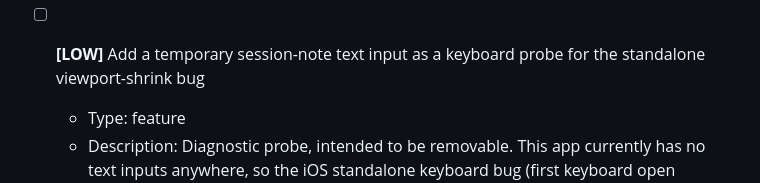
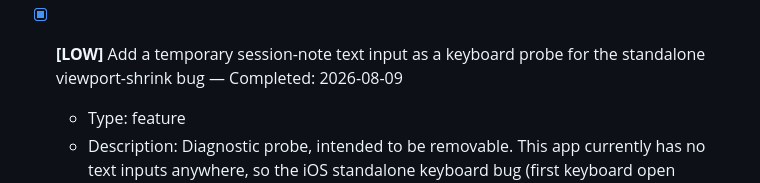
Before and after one commit to rsterenchak/test-JS-noBuild, a Markdown page: TODO.md, the part around the change. Rendered like a GitHub page.

Commit message:
[Claude] chore: mark task complete in TODO.md
Co-Authored-By: Claude Opus 4.8 <noreply@anthropic.com>

```diff
--- a/TODO.md
+++ b/TODO.md
@@ -60,7 +60,7 @@
   - File: `favicon-32.png`, `favicon-16.png`, `apple-touch-icon.png`, `favicon.svg`, `tests/favicon.test.js`
   <!-- id: ec052a08-923e-464e-9017-9883b45bfe16 -->
 
-- [ ] **[LOW]** Add a temporary session-note text input as a keyboard probe for the standalone viewport-shrink bug
+- [x] **[LOW]** Add a temporary session-note text input as a keyboard probe for the standalone viewport-shrink bug — Completed: 2026-08-09
   - Type: feature
   - Description: Diagnostic probe, intended to be removable. This app currently has no text inputs anywhere, so the iOS standalone keyboard bug (first keyboard open permanently shrinks the layout viewport ~59px for the session, observed in a sibling PWA) can never trigger here — which also means this app is the cleanest testbed for whether its configuration (no `viewport-fit=cover`, min-height document layout) avoids the bug. Add a single-line text input to the Session view in `src/session.js`, labeled "Session note", visually unobtrusive and styled consistently with the existing view (plain field, no persistence required — it does not need to save anywhere, though wiring it into the session record via `src/store.js` is acceptable if trivial). It must be an ordinary focusable `<input type="text">` so the software keyboard opens on tap. Set `font-size` at 16px or larger so iOS does not zoom on focus. No other behavior changes. Acceptance criteria: (a) the Session view shows the input and tapping it opens the software keyboard in the installed app; (b) dismissing the keyboard returns the view without errors; (c) all existing session start/stop behavior is unchanged; (d) the input is added in one clearly-commented block so it can be removed in a single later entry.
   - File: `src/session.js`, `src/style.css`
```
